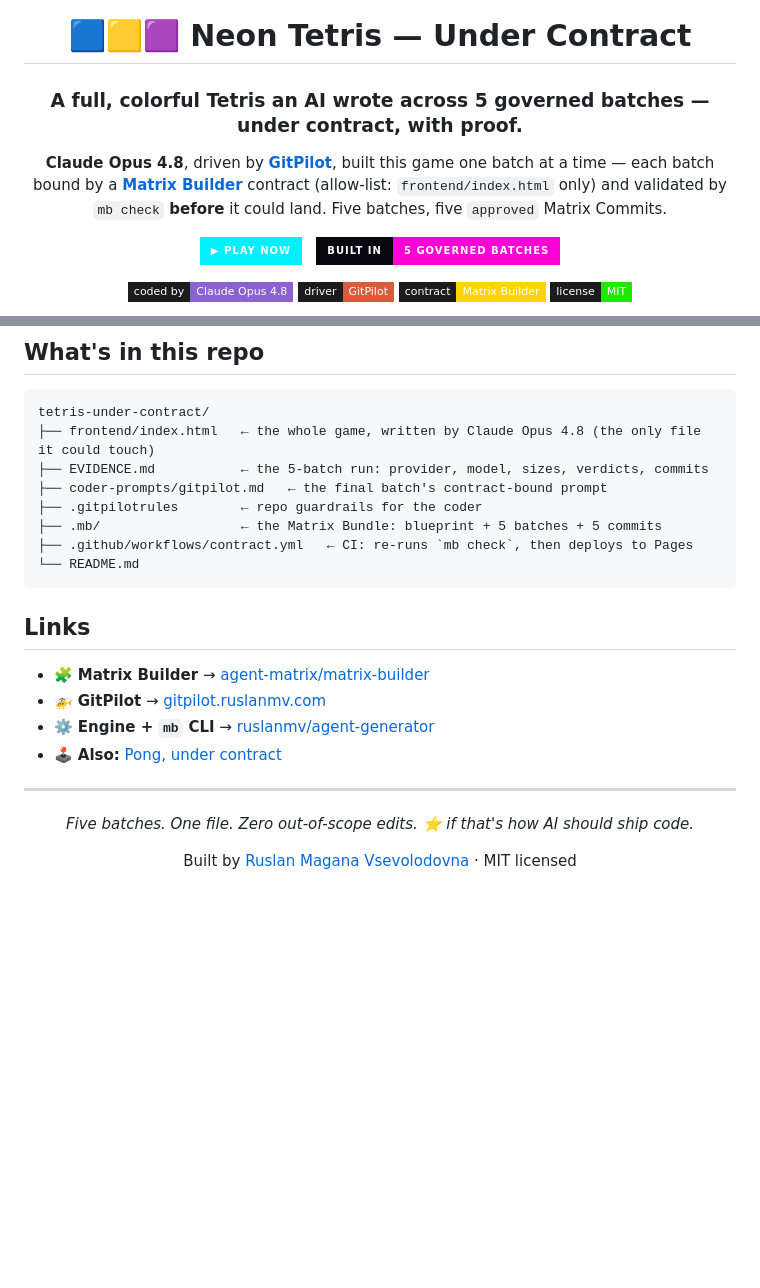
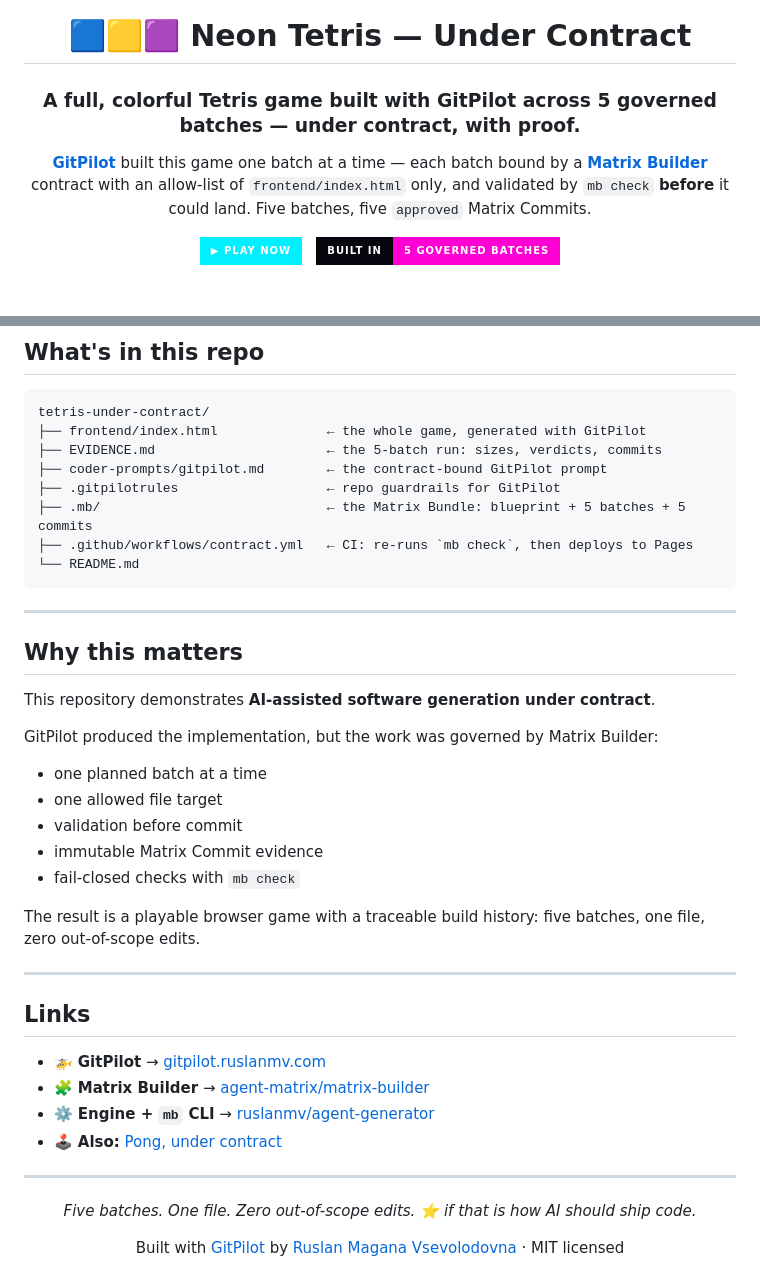
Before and after one commit to ruslanmv/tetris-under-contract, a Markdown page: README.md, 2 parts joined by grey strips. Rendered like a GitHub page; badges without logos; blank space fills up the shorter version.

````diff
--- a/README.md
+++ b/README.md
@@ -2,16 +2,11 @@
 
 # 🟦🟨🟪 Neon Tetris — Under Contract
 
-### A full, colorful Tetris an AI wrote across **5 governed batches** — under contract, with proof.
+### A full, colorful Tetris game built with **GitPilot** across **5 governed batches** — under contract, with proof.
 
-**Claude Opus 4.8**, driven by **[GitPilot](https://gitpilot.ruslanmv.com)**, built this game one batch at a time — each batch bound by a **[Matrix Builder](https://github.com/agent-matrix/matrix-builder)** contract (allow-list: `frontend/index.html` only) and validated by `mb check` **before** it could land. Five batches, five `approved` Matrix Commits.
+**[GitPilot](https://gitpilot.ruslanmv.com)** built this game one batch at a time — each batch bound by a **[Matrix Builder](https://github.com/agent-matrix/matrix-builder)** contract with an allow-list of `frontend/index.html` only, and validated by `mb check` **before** it could land. Five batches, five `approved` Matrix Commits.
 
-[![Play now](https://img.shields.io/badge/▶_PLAY_NOW-00f0ff?style=for-the-badge&labelColor=07060f&color=00f0ff)](https://ruslanmv.github.io/tetris-under-contract/)
-&nbsp;
-[![5 batches](https://img.shields.io/badge/built_in-5_governed_batches-ff00d4?style=for-the-badge&labelColor=07060f)](EVIDENCE.md)
+[![Play now](https://img.shields.io/badge/▶_PLAY_NOW-00f0ff?style=for-the-badge\&labelColor=07060f\&color=00f0ff)](https://ruslanmv.github.io/tetris-under-contract/)
 
-[![Coded by](https://img.shields.io/badge/coded_by-Claude_Opus_4.8-8A63D2?style=flat-square&labelColor=1C1C1F)](EVIDENCE.md)
-[![Driver](https://img.shields.io/badge/driver-GitPilot-D95C3D?style=flat-square&labelColor=1C1C1F)](https://github.com/ruslanmv/gitpilot)
-[![Contract](https://img.shields.io/badge/contract-Matrix_Builder-ffd400?style=flat-square&labelColor=1C1C1F)](https://github.com/agent-matrix/matrix-builder)
-[![License: MIT](https://img.shields.io/badge/license-MIT-21e600?style=flat-square&labelColor=1C1C1F)](LICENSE)
+[![5 batches](https://img.shields.io/badge/built_in-5_governed_batches-ff00d4?style=for-the-badge\&labelColor=07060f)](EVIDENCE.md)
 
@@ -89,26 +102,44 @@ done
 tetris-under-contract/
-├── frontend/index.html   ← the whole game, written by Claude Opus 4.8 (the only file it could touch)
-├── EVIDENCE.md           ← the 5-batch run: provider, model, sizes, verdicts, commits
-├── coder-prompts/gitpilot.md   ← the final batch's contract-bound prompt
-├── .gitpilotrules        ← repo guardrails for the coder
-├── .mb/                  ← the Matrix Bundle: blueprint + 5 batches + 5 commits
+├── frontend/index.html              ← the whole game, generated with GitPilot
+├── EVIDENCE.md                      ← the 5-batch run: sizes, verdicts, commits
+├── coder-prompts/gitpilot.md        ← the contract-bound GitPilot prompt
+├── .gitpilotrules                   ← repo guardrails for GitPilot
+├── .mb/                             ← the Matrix Bundle: blueprint + 5 batches + 5 commits
 ├── .github/workflows/contract.yml   ← CI: re-runs `mb check`, then deploys to Pages
 └── README.md
 ```
 
+---
+
+## Why this matters
+
+This repository demonstrates **AI-assisted software generation under contract**.
+
+GitPilot produced the implementation, but the work was governed by Matrix Builder:
+
+* one planned batch at a time
+* one allowed file target
+* validation before commit
+* immutable Matrix Commit evidence
+* fail-closed checks with `mb check`
+
+The result is a playable browser game with a traceable build history: five batches, one file, zero out-of-scope edits.
+
+---
+
 ## Links
 
-- 🧩 **Matrix Builder** → [agent-matrix/matrix-builder](https://github.com/agent-matrix/matrix-builder)
-- 🚁 **GitPilot** → [gitpilot.ruslanmv.com](https://gitpilot.ruslanmv.com)
-- ⚙️ **Engine + `mb` CLI** → [ruslanmv/agent-generator](https://github.com/ruslanmv/agent-generator)
-- 🕹️ **Also:** [Pong, under contract](https://github.com/ruslanmv/pong-under-contract)
+* 🚁 **GitPilot** → [gitpilot.ruslanmv.com](https://gitpilot.ruslanmv.com)
+* 🧩 **Matrix Builder** → [agent-matrix/matrix-builder](https://github.com/agent-matrix/matrix-builder)
+* ⚙️ **Engine + `mb` CLI** → [ruslanmv/agent-generator](https://github.com/ruslanmv/agent-generator)
+* 🕹️ **Also:** [Pong, under contract](https://github.com/ruslanmv/pong-under-contract)
 
 ---
 
 <div align="center">
 
-*Five batches. One file. Zero out-of-scope edits. ⭐ if that's how AI should ship code.*
+*Five batches. One file. Zero out-of-scope edits. ⭐ if that is how AI should ship code.*
 
-Built by [Ruslan Magana Vsevolodovna](https://ruslanmv.com) · MIT licensed
+Built with [GitPilot](https://gitpilot.ruslanmv.com) by [Ruslan Magana Vsevolodovna](https://ruslanmv.com) · MIT licensed
 
 </div>
````
Also changed, not shown: other parts of README.md (+40 -22 lines).
